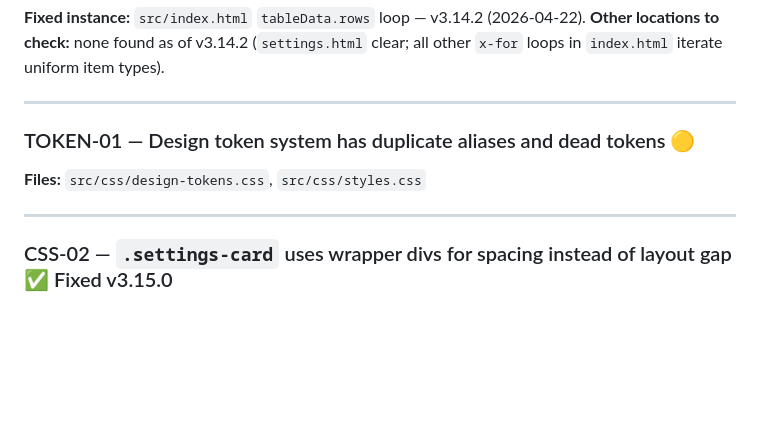
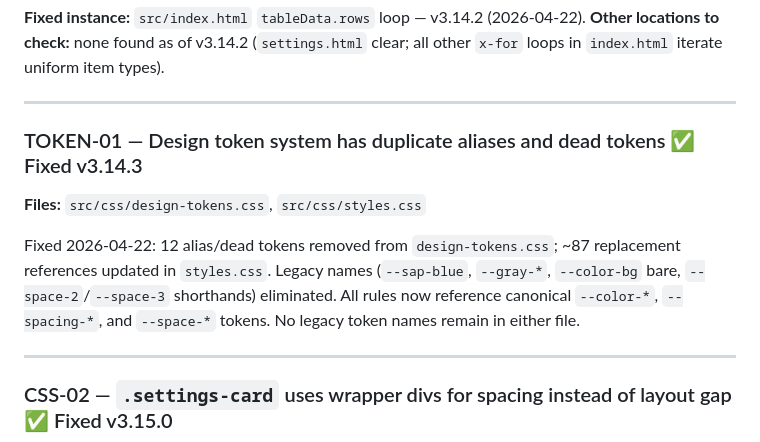
Before and after one commit to dfhromatka/capacity-plan, a Markdown page: docs/CODE_REVIEW.md, the part around the change. GitHub-like rendering; blank space fills up the shorter version.

```diff
--- a/docs/CODE_REVIEW.md
+++ b/docs/CODE_REVIEW.md
@@ -37,9 +37,14 @@ loops in `index.html` iterate uniform item types).
 
 ---
 
-### TOKEN-01 — Design token system has duplicate aliases and dead tokens 🟡
+### TOKEN-01 — Design token system has duplicate aliases and dead tokens ✅ Fixed v3.14.3
 
 **Files:** `src/css/design-tokens.css`, `src/css/styles.css`
+
+Fixed 2026-04-22: 12 alias/dead tokens removed from `design-tokens.css`; ~87 replacement
+references updated in `styles.css`. Legacy names (`--sap-blue`, `--gray-*`, `--color-bg` bare,
+`--space-2`/`--space-3` shorthands) eliminated. All rules now reference canonical `--color-*`,
+`--spacing-*`, and `--space-*` tokens. No legacy token names remain in either file.
 
 ---
 
```
Also changed, not shown: README.md (+1 -1 lines), docs/ROADMAP.md (+8 -4 lines).
